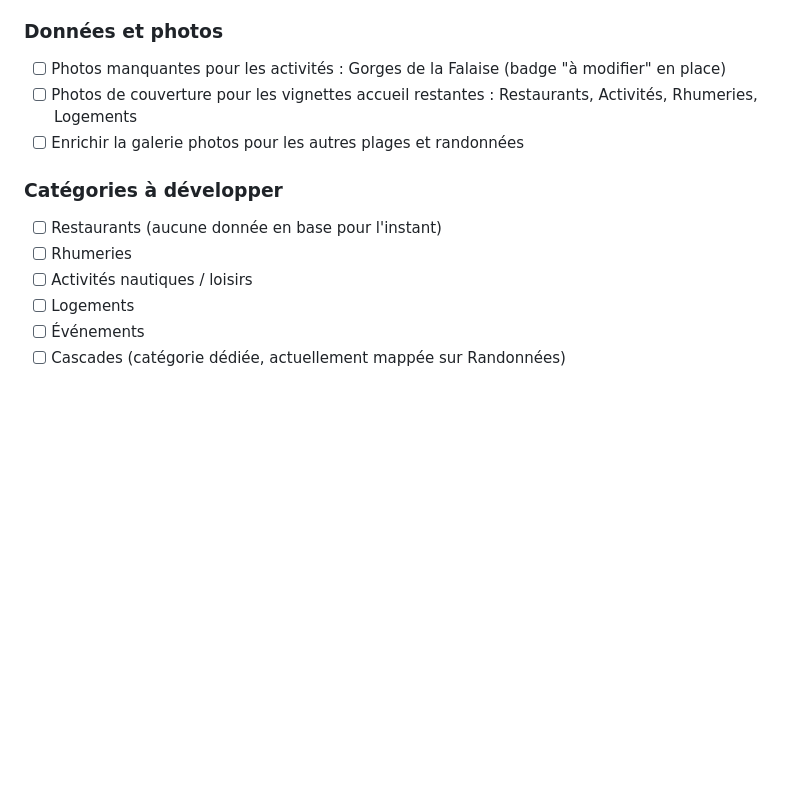
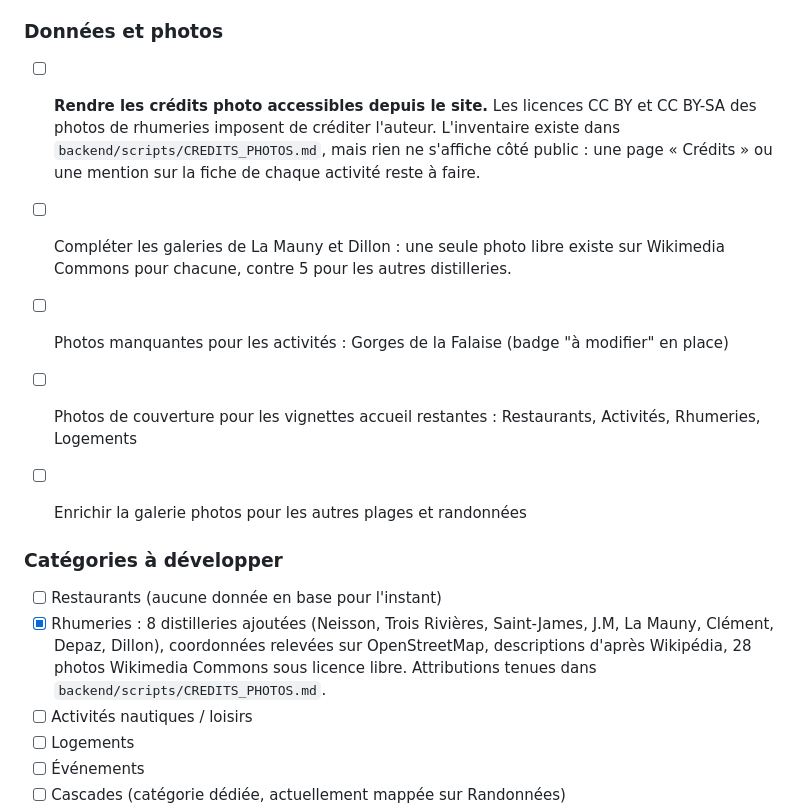
Before and after one commit to nohamoulma-hub/Projet-Martinique, a Markdown page: README.md, the part around the change. Rendered like a GitHub page; blank space fills up the shorter version.

Commit message:
docs: tick off the rum distilleries and record what they leave open
Photo credits are not visible on the site, and La Mauny and Dillon have a single free photo each.

Co-Authored-By: Claude Opus 5 <noreply@anthropic.com>

```diff
--- a/README.md
+++ b/README.md
@@ -175,6 +175,13 @@ Le frontend est alors servi sur `http://localhost:8000/site/accueil.html`
 
 ### Données et photos
 
+- [ ] **Rendre les crédits photo accessibles depuis le site.** Les licences CC BY et CC BY-SA
+      des photos de rhumeries imposent de créditer l'auteur. L'inventaire existe dans
+      `backend/scripts/CREDITS_PHOTOS.md`, mais rien ne s'affiche côté public : une page
+      « Crédits » ou une mention sur la fiche de chaque activité reste à faire.
+- [ ] Compléter les galeries de La Mauny et Dillon : une seule photo libre existe sur
+      Wikimedia Commons pour chacune, contre 5 pour les autres distilleries.
+
 - [ ] Photos manquantes pour les activités : Gorges de la Falaise (badge "à modifier" en place)
 - [ ] Photos de couverture pour les vignettes accueil restantes : Restaurants, Activités, Rhumeries, Logements
 - [ ] Enrichir la galerie photos pour les autres plages et randonnées
@@ -182,7 +189,10 @@ Le frontend est alors servi sur `http://localhost:8000/site/accueil.html`
 ### Catégories à développer
 
 - [ ] Restaurants (aucune donnée en base pour l'instant)
-- [ ] Rhumeries
+- [x] Rhumeries : 8 distilleries ajoutées (Neisson, Trois Rivières, Saint-James, J.M,
+      La Mauny, Clément, Depaz, Dillon), coordonnées relevées sur OpenStreetMap,
+      descriptions d'après Wikipédia, 28 photos Wikimedia Commons sous licence libre.
+      Attributions tenues dans `backend/scripts/CREDITS_PHOTOS.md`.
 - [ ] Activités nautiques / loisirs
 - [ ] Logements
 - [ ] Événements
```
